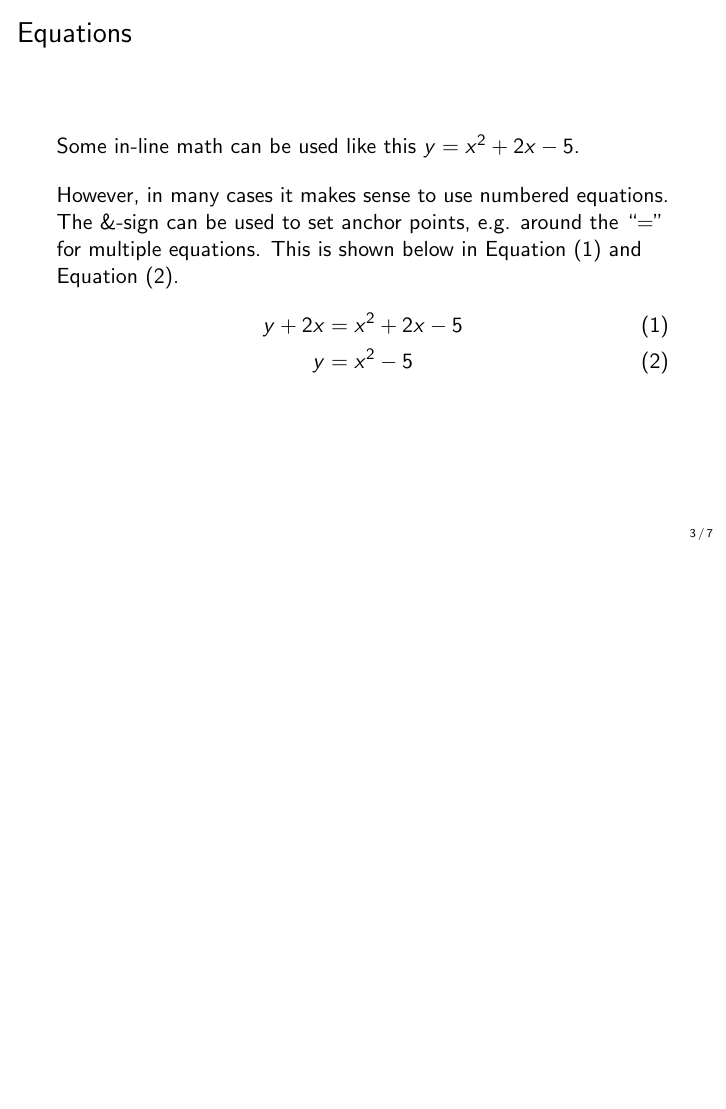
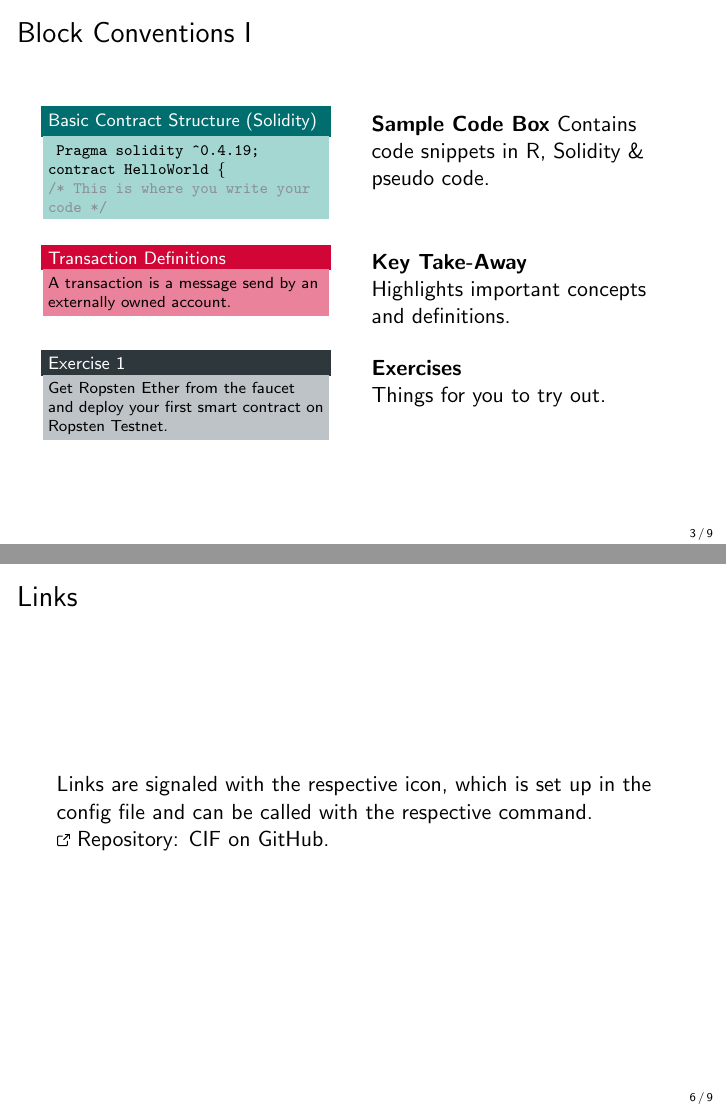
Before and after one commit to cifunibas/Smart-Contracts-DeFi, LaTeX slides (slides/z_template.tex, which reads config/config.tex): page 10 of 14 before the commit and pages 10 and 13 of 16 after it, the two joined at a grey line, the shorter picture padded with empty space. Compiled offline with pdfLaTeX; a LaTeX package or settings file that is missing is left out.

Commit message:
Update config and template

```diff
--- a/config/config.tex
+++ b/config/config.tex
@@ -88,6 +121,15 @@
     \texttt{Version Hash: \gitSHA}\\
     \texttt{Version Date: \gitDate}\\ \vspace{1em}
 
+
+    \iffalse
+  \link \href{https://github.com/cifunibas/Bitcoin-Blockchain-Cryptoassets/blob/main/slides/intro.pdf}
+  {Get most recent version}\\
+  \link \href{https://github.com/cifunibas/Bitcoin-Blockchain-Cryptoassets/blob/main/slides/intro.pdf}
+  {Watch video lecture}\\
+
+  \fi
+
   \vspace{1em}
   License: \texttt{Creative Commons Attribution-NonCommercial-ShareAlike 4.0 International}\\\vspace{2em}
   \includegraphics[width = 1.2cm]{../config/license}
--- a/slides/z_template.tex
+++ b/slides/z_template.tex
@@ -3,7 +3,7 @@
 %\documentclass[handout]{beamer}
 
 % Video Meta Data
-\title{Smart Contracts and Decentralized Finance}
+\title{Smart Contracts and Decentralized Finance Applications}
 \subtitle{Title of Video Lecture}
 \author{Prof. Dr. Fabian Schär}
 \institute{University of Basel}
@@ -58,6 +58,63 @@ Some of the main features of this template:
 \end{frame}
 
 %%%
+
+%%%
+\begin{frame}{Block Conventions I}
+
+	\begin{columns}[T]
+		\begin{column}{0.45\textwidth}
+			\vspace{-1.0em}
+			\begin{exampleblock}{Basic Contract Structure (Solidity)}
+	 			\texttt{
+					Pragma solidity  \textasciicircum 0.4.19; \
+					contract HelloWorld \{ \\
+					\color{softanthracite} /* This is where you write your code */
+	 			}
+			\end{exampleblock}
+		\end{column} %\hfill
+		\begin{column}{0.5\textwidth}
+			\textbf{Sample Code Box}\
+			Contains code snippets in R, Solidity \& pseudo code.
+		\end{column}
+	\end{columns}
+
+\vspace{2.0em}
+
+	\begin{columns}[T]
+		\begin{column}{0.45\textwidth}
+			\vspace{-1.0em}
+			\begin{alertblock}{Transaction Definitions}
+				A transaction is a message send by an externally owned account.
+			\end{alertblock}
+		\end{column}
+		\begin{column}{0.5\textwidth}
+			\textbf{Key Take-Away}\\
+			Highlights important concepts and definitions.
+		\end{column}
+	\end{columns}
+
+\vspace{2.0em}
+
+	\begin{columns}[T]
+		\begin{column}{0.45\textwidth}
+			\vspace{-1.0em}
+			\begin{block}{Exercise 1}
+				Get Ropsten Ether from the faucet and deploy your first smart contract on Ropsten Testnet.
+			\end{block}
+		\end{column}
+		\begin{column}{0.5\textwidth}
+		\textbf{Exercises}\\
+			Things for you to try out.
+		\end{column}
+	\end{columns}
+
+\end{frame}
+
+%%%
+
+
+%%%
 \begin{frame}{Equations}
 
 Some in-line math can be used like this $y=x^2+2x-5$. \\ \vspace{1em}
@@ -81,6 +138,15 @@ However, in many cases it makes sense to use numbered equations. The $\&$-sign c
 \end{frame}
 %%%
 
+%%%
+\begin{frame}{Links}
+		Links are signaled with the respective icon, which is set up in the config file and can be called with the respective command.\\
+
+		\link \href{https://github.com/cifunibas}{Repository: CIF on GitHub}.
+
+\end{frame}
+%%%
+
 
 %%%
 \begin{frame}{Labels and (Non-Bib) References}
```
Also changed, not shown: config/config.tex (33 more changed lines), slides/z_template.tex (7 more changed lines).
